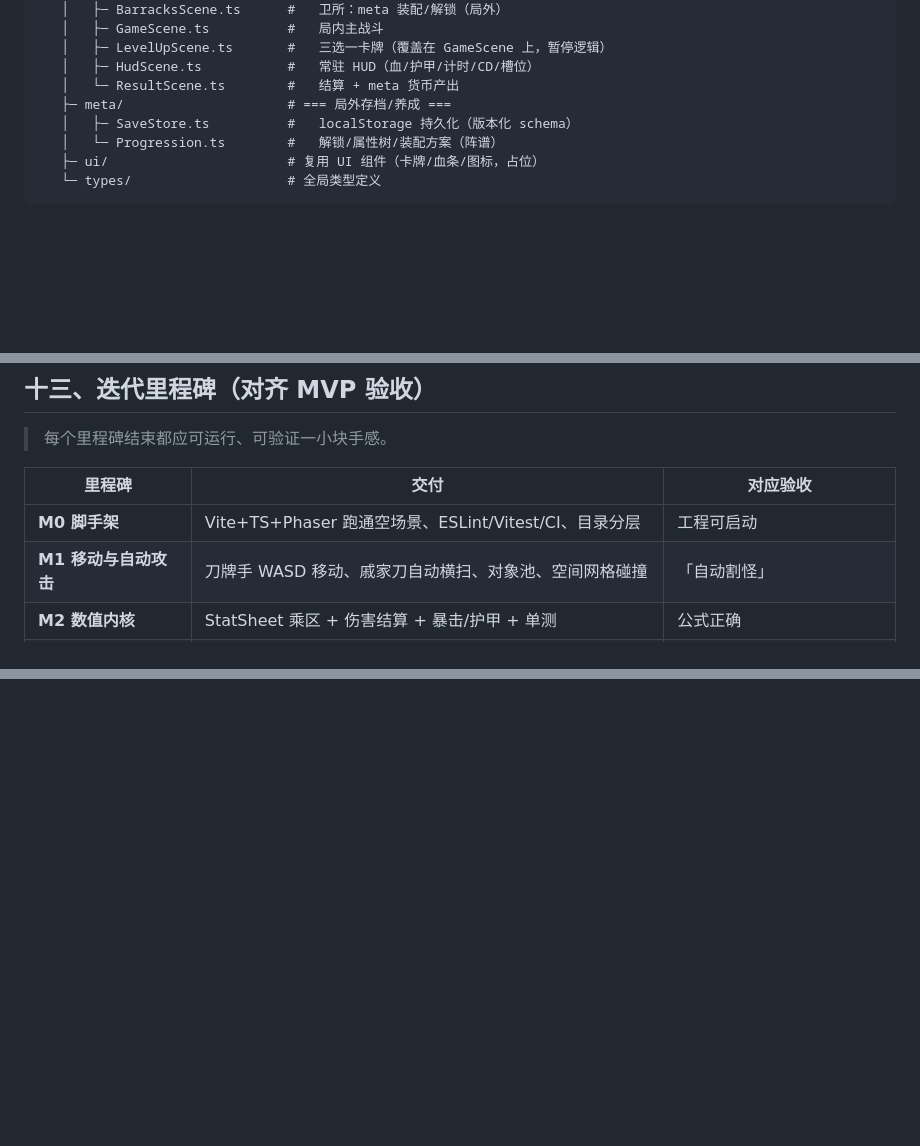
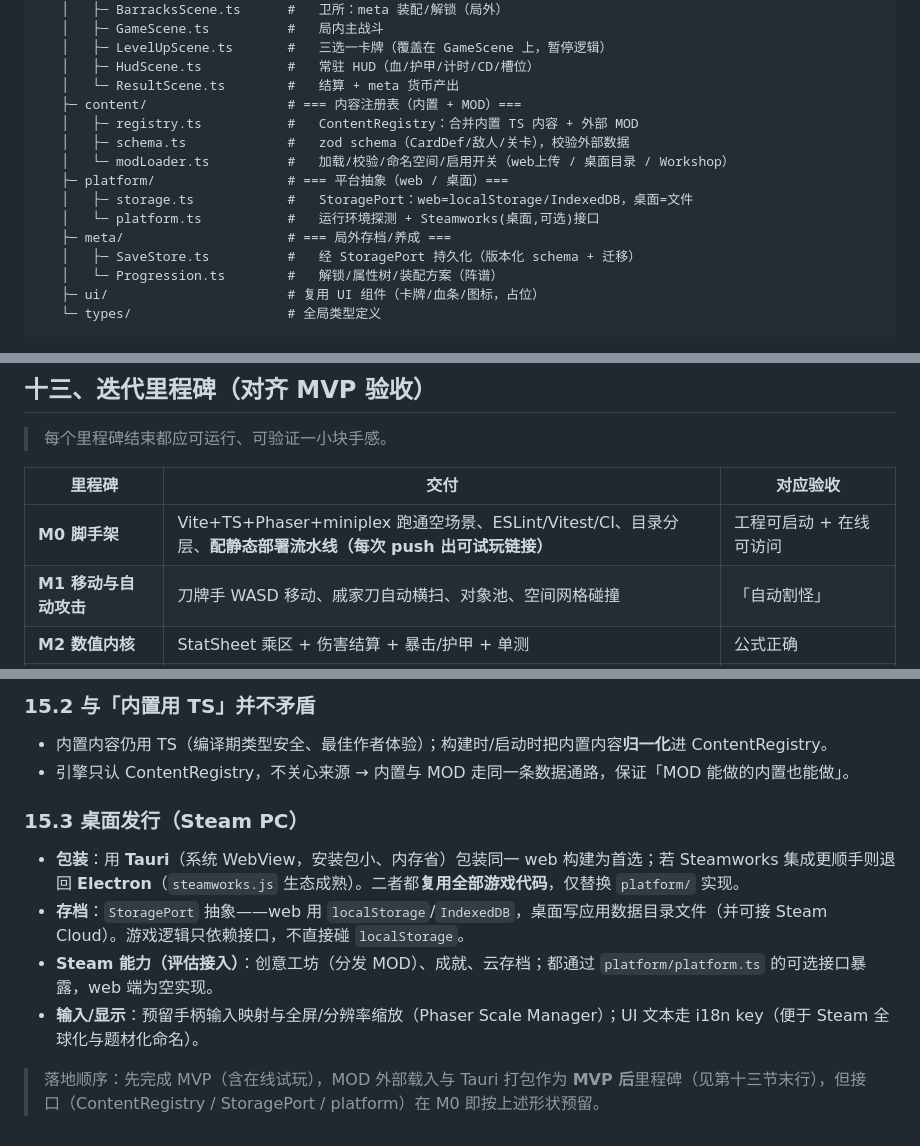
Before and after one commit to Wy2926/gecao, a Markdown page: docs/design/09-architecture.md, 3 parts joined by grey strips. GitHub-like rendering; blank space fills up the shorter version.

```diff
--- a/docs/design/09-architecture.md
+++ b/docs/design/09-architecture.md
@@ -83,8 +84,15 @@ gecao/
    │   ├─ LevelUpScene.ts       #   三选一卡牌（覆盖在 GameScene 上，暂停逻辑）
    │   ├─ HudScene.ts           #   常驻 HUD（血/护甲/计时/CD/槽位）
    │   └─ ResultScene.ts        #   结算 + meta 货币产出
+   ├─ content/                  # === 内容注册表（内置 + MOD）===
+   │   ├─ registry.ts           #   ContentRegistry：合并内置 TS 内容 + 外部 MOD
+   │   ├─ schema.ts             #   zod schema（CardDef/敌人/关卡），校验外部数据
+   │   └─ modLoader.ts          #   加载/校验/命名空间/启用开关（web上传 / 桌面目录 / Workshop）
+   ├─ platform/                 # === 平台抽象（web / 桌面）===
+   │   ├─ storage.ts            #   StoragePort：web=localStorage/IndexedDB，桌面=文件
+   │   └─ platform.ts           #   运行环境探测 + Steamworks(桌面,可选)接口
    ├─ meta/                     # === 局外存档/养成 ===
-   │   ├─ SaveStore.ts          #   localStorage 持久化（版本化 schema）
+   │   ├─ SaveStore.ts          #   经 StoragePort 持久化（版本化 schema + 迁移）
    │   └─ Progression.ts        #   解锁/属性树/装配方案（阵谱）
    ├─ ui/                       # 复用 UI 组件（卡牌/血条/图标，占位）
    └─ types/                    # 全局类型定义
@@ -314,7 +322,7 @@ finalDamage = weaponBase
 
 | 里程碑 | 交付 | 对应验收 |
 |---|---|---|
-| **M0 脚手架** | Vite+TS+Phaser 跑通空场景、ESLint/Vitest/CI、目录分层 | 工程可启动 |
+| **M0 脚手架** | Vite+TS+Phaser+miniplex 跑通空场景、ESLint/Vitest/CI、目录分层、**配静态部署流水线（每次 push 出可试玩链接）** | 工程可启动 + 在线可访问 |
 | **M1 移动与自动攻击** | 刀牌手 WASD 移动、戚家刀自动横扫、对象池、空间网格碰撞 | 「自动割怪」 |
 | **M2 数值内核** | StatSheet 乘区 + 伤害结算 + 暴击/护甲 + 单测 | 公式正确 |
 | **M3 经验与三选一** | 经验球/升级/LevelUpScene/词条生效 | 「升级三选一即时生效」 |
@@ -351,0 +375,11 @@ finalDamage = weaponBase
+### 15.2 与「内置用 TS」并不矛盾
+- 内置内容仍用 TS（编译期类型安全、最佳作者体验）；构建时/启动时把内置内容**归一化**进 ContentRegistry。
+- 引擎只认 ContentRegistry，不关心来源 → 内置与 MOD 走同一条数据通路，保证「MOD 能做的内置也能做」。
+
+### 15.3 桌面发行（Steam PC）
+- **包装**：用 **Tauri**（系统 WebView，安装包小、内存省）包装同一 web 构建为首选；若 Steamworks 集成更顺手则退回 **Electron**（`steamworks.js` 生态成熟）。二者都**复用全部游戏代码**，仅替换 `platform/` 实现。
+- **存档**：`StoragePort` 抽象——web 用 `localStorage`/`IndexedDB`，桌面写应用数据目录文件（并可接 Steam Cloud）。游戏逻辑只依赖接口，不直接碰 `localStorage`。
+- **Steam 能力（评估接入）**：创意工坊（分发 MOD）、成就、云存档；都通过 `platform/platform.ts` 的可选接口暴露，web 端为空实现。
+- **输入/显示**：预留手柄输入映射与全屏/分辨率缩放（Phaser Scale Manager）；UI 文本走 i18n key（便于 Steam 全球化与题材化命名）。
+
+> 落地顺序：先完成 MVP（含在线试玩），MOD 外部载入与 Tauri 打包作为 **MVP 后**里程碑（见第十三节末行），但接口（ContentRegistry / StoragePort / platform）在 M0 即按上述形状预留。
```
Also changed, not shown: other parts of docs/design/09-architecture.md (+25 -9 lines), docs/design/00-decisions-log.md (+6 -2 lines).
